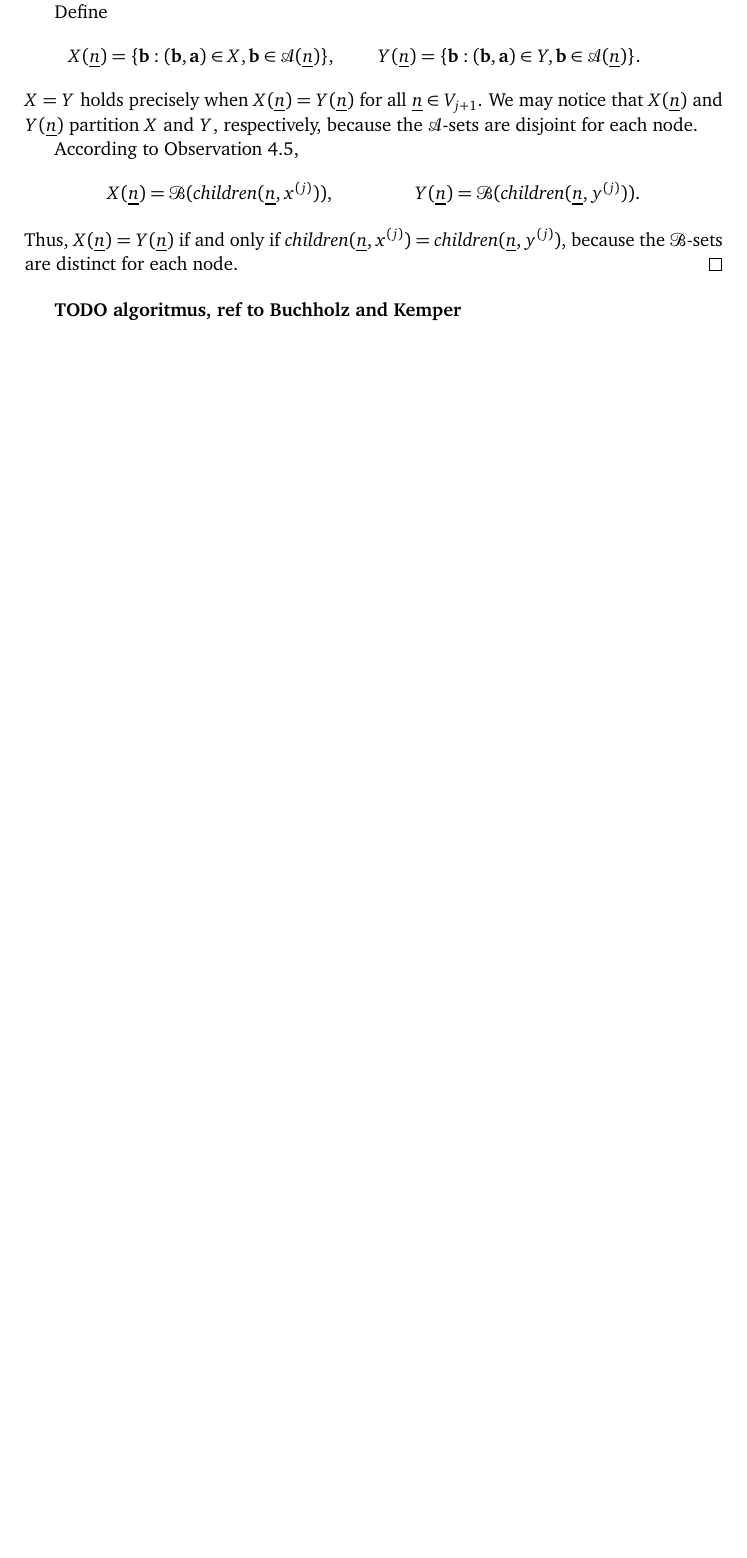
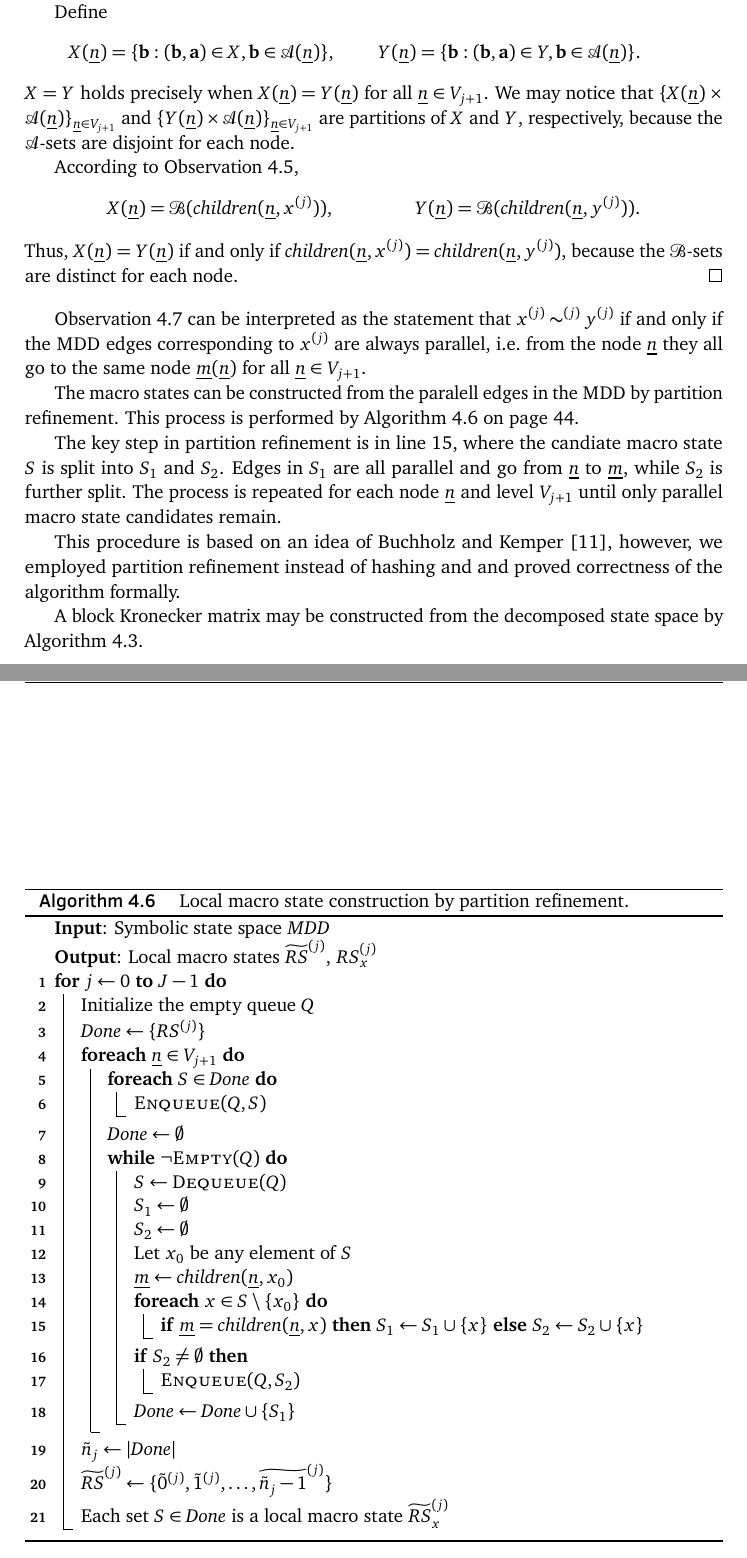
Before and after one commit to kris7t/stochastic-analysis, a LaTeX thesis (src/main.tex, which reads src/chapters/04_generation_storage.tex): part of page 48 of 84 before the commit and two parts of pages 48 and 52 of 84 after it, the two joined at a grey line, cut so that both start at the same text, the shorter picture padded with empty space. The pictures show the PDF file stochastic_analysis.pdf that the author committed with the source.

Commit message:
Symbolic draft

```diff
--- a/src/chapters/04_generation_storage.tex
+++ b/src/chapters/04_generation_storage.tex
@@ -952,7 +952,10 @@ can be handled easily with symbolic techniques.
   \end{align}
   $X = Y$ holds precisely when
   $X(\ddnode{n}) = Y(\ddnode{n})$ for all $\ddnode{n} \in V_{j + 1}$.
-  We may notice that $X(\ddnode{n})$ and $Y(\ddnode{n})$ partition $X$
+  We may notice that $\{X(\ddnode{n}) \times
+  \mddAbove(\ddnode{n})\}_{\ddnode{n} \in V_{j + 1}}$ and
+  $\{Y(\ddnode{n}) \times
+  \mddAbove(\ddnode{n})\}_{\ddnode{n} \in V_{j + 1}}$ are partitions of $X$
   and $Y$, respectively, because the $\mddAbove$-sets are disjoint for
   each node.
 
@@ -968,7 +971,69 @@ can be handled easily with symbolic techniques.
   because the $\mddBelow$-sets are distinct for each node.
 \end{proof}
 
-\textbf{TODO algoritmus, ref to Buchholz and Kemper}
+\Cref{obs:genstor:symbolic:parallel-edges} can be interpreted as the
+statement that $\loc{x}{j} \mathbin{\loc{\sim}{j}} \loc{y}{j}$ if and
+only if the \textls{MDD} edges corresponding to $\loc{x}{j}$ are
+always parallel, i.e.~from the node $\ddnode{n}$ they all go to the
+same node $\ddnode{m}(\ddnode{n})$ for all $\ddnode{n} \in V_{j + 1}$.
+
+\begin{algorithm}
+  \KwIn{Symbolic state space $\MDD$}
+  \KwOut{Local macro states $\loc{\Macro{\RS}}{j}$, $\loc{\RS}{j}_x$}
+  \For{$j \gets 0$ \KwTo $J - 1$}{
+    Initialize the empty queue $Q$\;
+    $\textit{Done} \gets \{\loc{\RS}{j}\}$\;
+    \ForEach{$\ddnode{n} \in V_{j + 1}$}{
+      \ForEach{$S \in \textit{Done}$}{$\textsc{Enqueue}(Q, S)$}
+      $\textit{Done} \gets \emptyset$\;
+      \While{$\neg \textsc{Empty}(Q)$}{
+        $S \gets \textsc{Dequeue}(Q)$\;
+        $S_1 \gets \emptyset$\;
+        $S_2 \gets \emptyset$\;
+        Let $x_0$ be any element of $S$\;
+        $\ddnode{m} \gets \mddChildren(\ddnode{n}, x_0)$\;
+        \ForEach{$x \in S \setminus \{ x_0 \}$}{
+          \leIf{$\ddnode{m} = \mddChildren(\ddnode{n}, x)$}{%
+            \label{ln:genstor:symbolic:refinement:split}
+            $S_1 \gets S_1 \cup \{x\}$%
+          }{%
+            $S_2 \gets S_2 \cup \{x\}$%
+          }
+        }
+        \If{$S_2 \ne \emptyset$}{%
+          $\textsc{Enqueue}(Q, S_2)$
+        }
+        $\textit{Done} \gets \textit{Done} \cup \{S_1\}$\;
+      }
+    }
+    $\macro{n}_j \gets \lvert \textit{Done} \rvert$\;
+    $\loc{\Macro{\RS}}{j} \gets \{\loc{\macro{0}}{j},
+    \loc{\macro{1}}{j}, \ldots, \loc{\Macro{\macro{n}_j - 1}}{j}\}$\;
+    Each set $S \in \textit{Done}$ is a local macro state
+    $\loc{\Macro{\RS}}{j}_x$\;
+  }
+  \caption{Local macro state construction by partition refinement.}
+  \label{alg:genstor:symbolic:refinement}
+\end{algorithm}
+
+The macro states can be constructed from the paralell edges in the
+\textls{MDD} by partition refinement. This process is performed by
+\vref{alg:genstor:symbolic:refinement}.
+
+The key step in partition refinement is in line%
+~\ref{ln:genstor:symbolic:refinement:split}, where the candiate macro
+state $S$ is split into $S_1$ and $S_2$. Edges in $S_1$ are all
+parallel and go from
+$\ddnode{n}$ to $\ddnode{m}$, while $S_2$ is further split. The
+process is repeated for each node $\ddnode{n}$ and level $V_{j + 1}$
+until only parallel macro state candidates remain.
+
+This procedure is based on an idea of \citet{buchholz2004kronecker},
+however, we employed partition refinement instead of hashing and and
+proved correctness of the algorithm formally.
+
+A block Kronecker matrix may be constructed from the decomposed state
+space by \cref{alg:genstor:explicit:block:construction}.
 
 \section{Matrix storage}
 
```
Also changed, not shown: src/markov.bib (+9 -0 lines), stochastic_analysis.pdf, src/chapters/04_generation_storage.tex (4 more changed lines).
